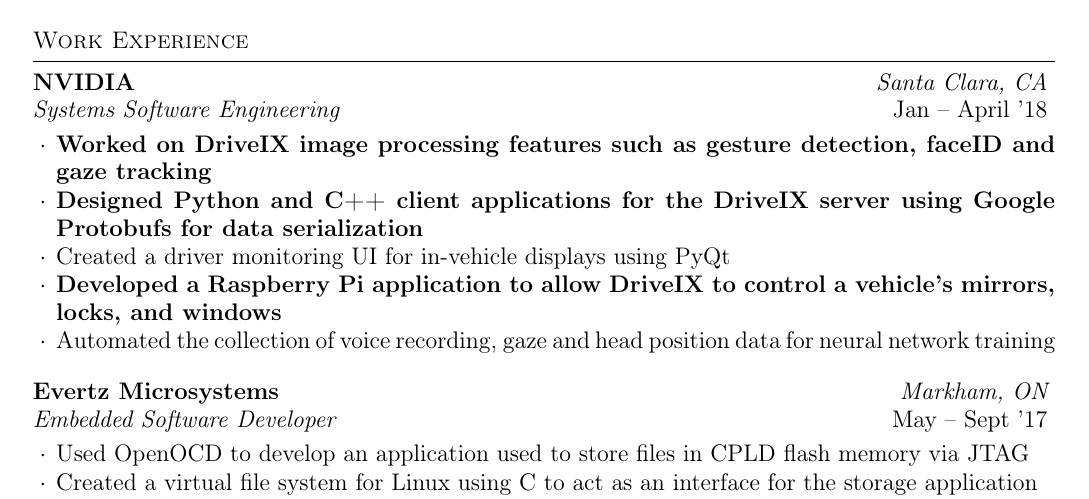
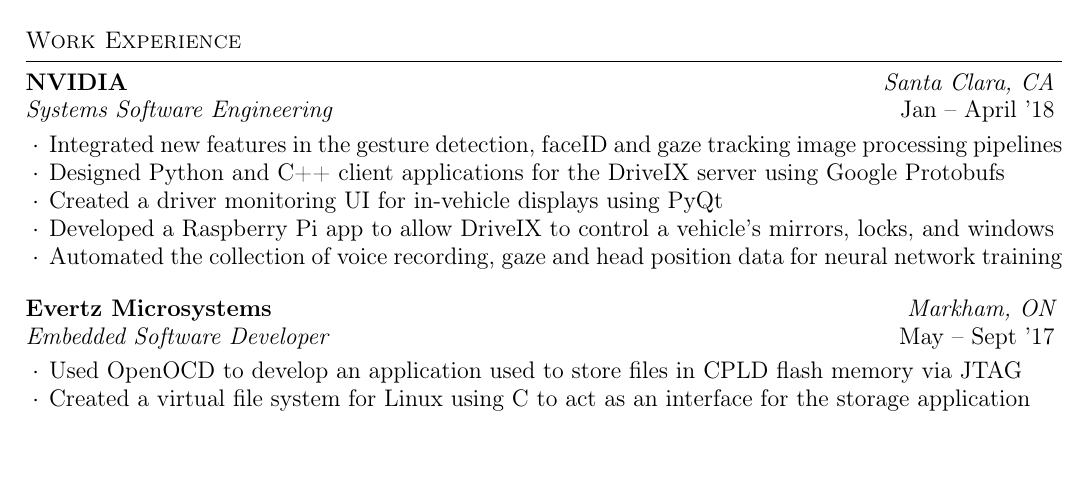
Before and after one commit to Beezlie/resume, a LaTeX CV (4A-resume/resume.tex): part of page 1 of 2 before the commit and part of the page after it, cut so that both start at the same text, the shorter picture padded with empty space. Compiled offline with pdfLaTeX.

Commit message:
Update NVIDIA experience

```diff
--- a/4A-resume/resume.tex
+++ b/4A-resume/resume.tex
@@ -4,7 +4,7 @@
 % !TeX spellcheck = en
 \documentclass{resume} % Use the custom resume.cls style
 
-\usepackage[left=0.7in,top=0.45in,right=0.7in,bottom=0.45in]{geometry} % Document margins
+\usepackage[left=0.65in,top=0.45in,right=0.65in,bottom=0.45in]{geometry} % Document margins
 
 \usepackage[colorlinks=true, linkcolor=black, urlcolor=black]{hyperref}
 \usepackage{marvosym}
@@ -50,10 +50,10 @@
 
 %			\item Worked on features of the DriveIX SDK such as driver gaze mapping, calibration and ...
 %			\item Worked on features of the DriveIX image processing pipeline such as gesture detection, faceID and gaze tracking
-        \item \textbf{Worked on DriveIX image processing features such as gesture detection, faceID and gaze tracking}
-        \item \textbf{Designed Python and C++ client applications for the DriveIX server using Google Protobufs for data serialization}
+            \item Integrated new features in the gesture detection, faceID and gaze tracking image processing pipelines
+            \item Designed Python and C++ client applications for the DriveIX server using Google Protobufs
             \item Created a driver monitoring UI for in-vehicle displays using PyQt
-            \item \textbf{Developed a Raspberry Pi application to allow DriveIX to control a vehicle's mirrors, locks, and windows}
+            \item Developed a Raspberry Pi app to allow DriveIX to control a vehicle's mirrors, locks, and windows
             \item Automated the collection of voice recording, gaze and head position data for neural network training
 %			\item In-system debugging of VHDL designs using Xilinx Vivado Lab software
 %			\item Integration of the system-status (physical indicators) component of a new ethernet switch in the system
```
Also changed, not shown: 4A-resume/resume.pdf, 1 other file.
